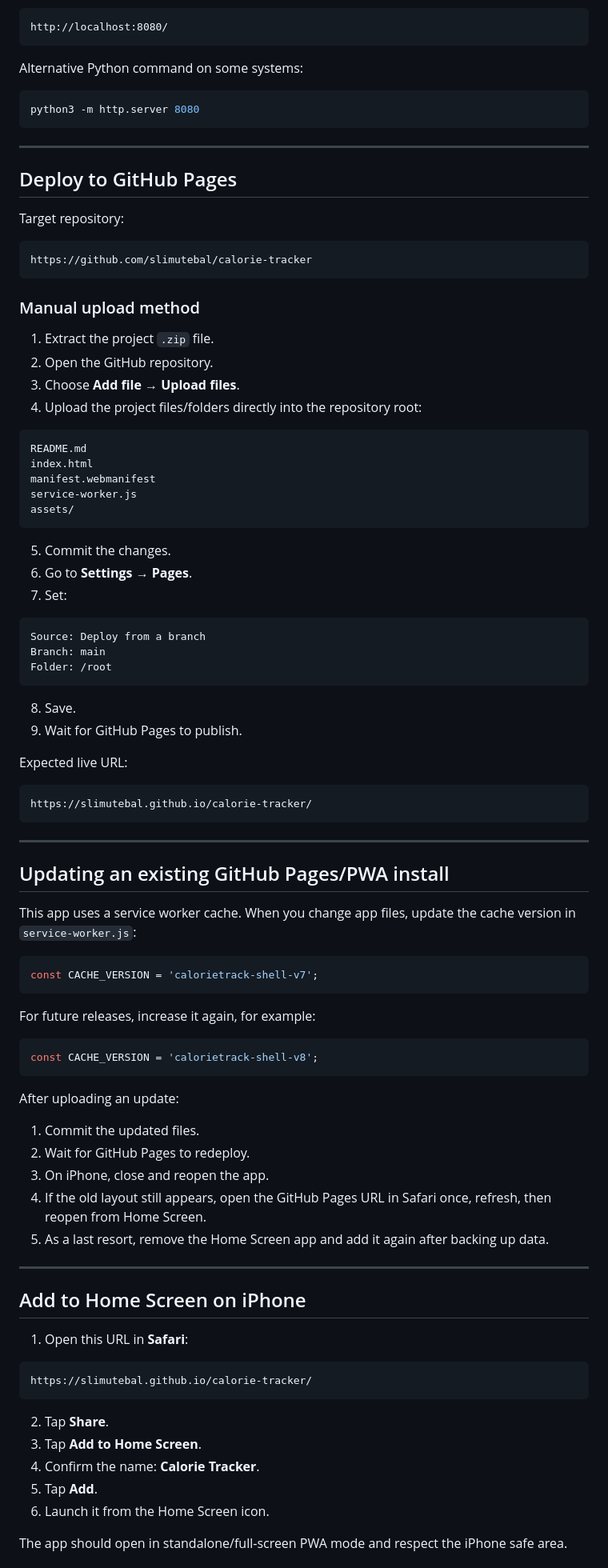
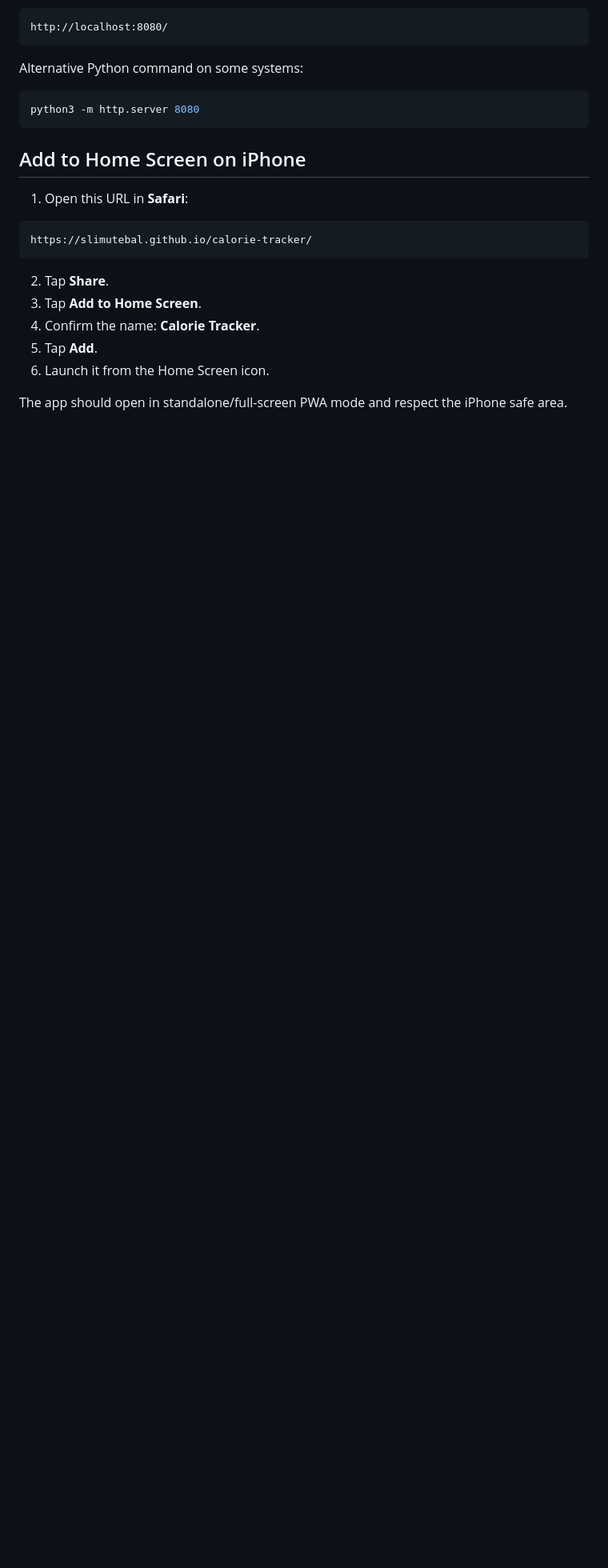
Before and after one commit to slimutebal/calorie-tracker, a Markdown page: README.md, the part around one of its changes. Shown at 80% size. Rendered like a GitHub page; blank space fills up the shorter version.

Commit message:
Revise README for instalasion and update instructions
Removed GitHub Pages deployment instructions and updated app update notes.

````diff
--- a/README.md
+++ b/README.md
@@ -91,76 +91,6 @@ Alternative Python command on some systems:
 python3 -m http.server 8080
 ```
 
----
-
-## Deploy to GitHub Pages
-
-Target repository:
-
-```text
-https://github.com/slimutebal/calorie-tracker
-```
-
-### Manual upload method
-
-1. Extract the project `.zip` file.
-2. Open the GitHub repository.
-3. Choose **Add file → Upload files**.
-4. Upload the project files/folders directly into the repository root:
-
-```text
-README.md
-index.html
-manifest.webmanifest
-service-worker.js
-assets/
-```
-
-5. Commit the changes.
-6. Go to **Settings → Pages**.
-7. Set:
-
-```text
-Source: Deploy from a branch
-Branch: main
-Folder: /root
-```
-
-8. Save.
-9. Wait for GitHub Pages to publish.
-
-Expected live URL:
-
-```text
-https://slimutebal.github.io/calorie-tracker/
-```
-
----
-
-## Updating an existing GitHub Pages/PWA install
-
-This app uses a service worker cache. When you change app files, update the cache version in `service-worker.js`:
-
-```js
-const CACHE_VERSION = 'calorietrack-shell-v7';
-```
-
-For future releases, increase it again, for example:
-
-```js
-const CACHE_VERSION = 'calorietrack-shell-v8';
-```
-
-After uploading an update:
-
-1. Commit the updated files.
-2. Wait for GitHub Pages to redeploy.
-3. On iPhone, close and reopen the app.
-4. If the old layout still appears, open the GitHub Pages URL in Safari once, refresh, then reopen from Home Screen.
-5. As a last resort, remove the Home Screen app and add it again after backing up data.
-
----
-
 ## Add to Home Screen on iPhone
 
 1. Open this URL in **Safari**:
````
Also changed, not shown: other parts of README.md (+8 -0 lines).
